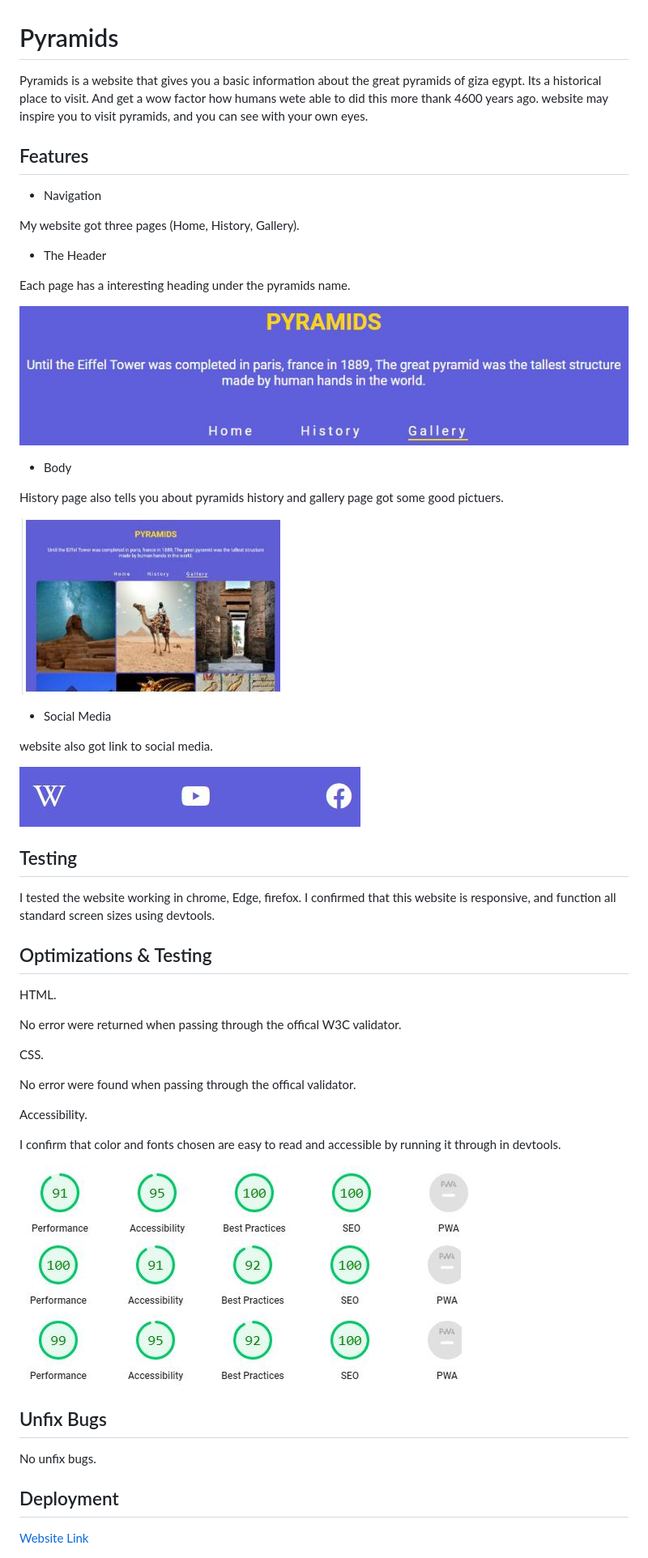
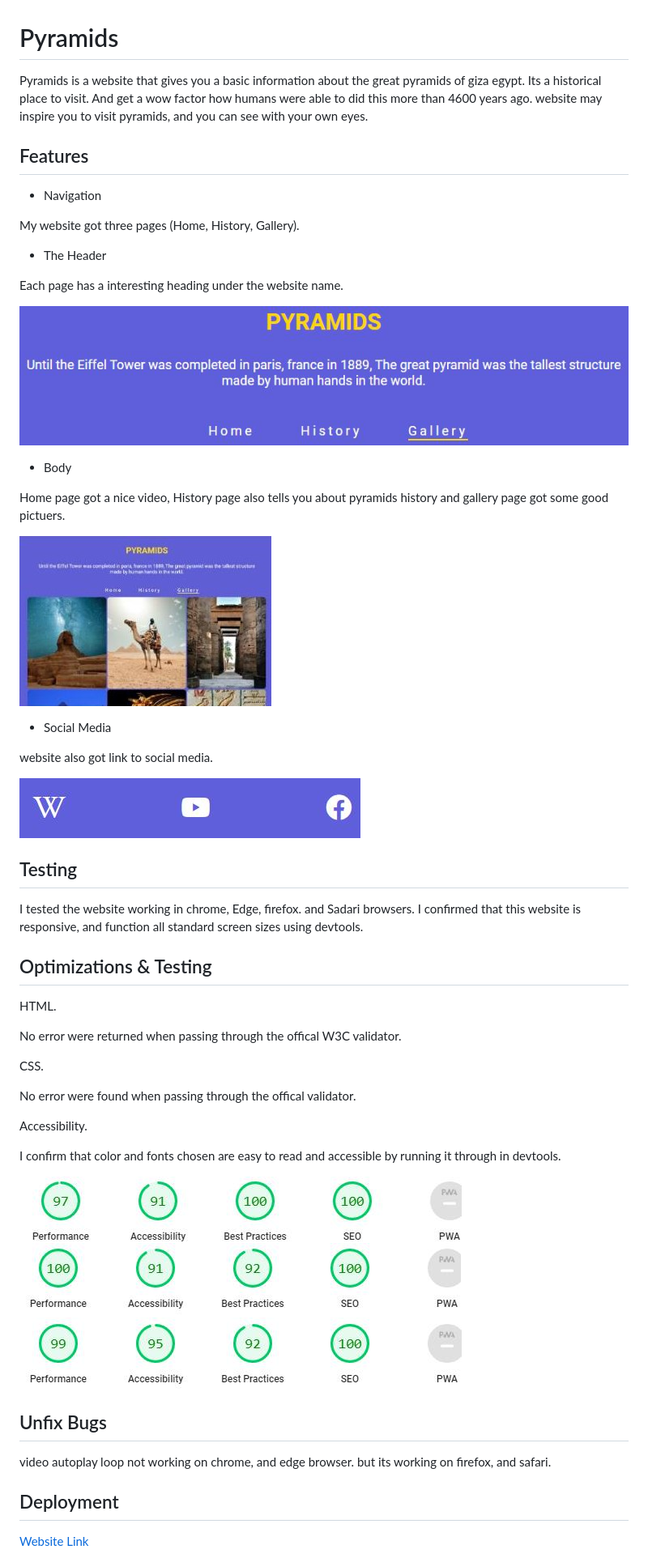
Before and after one commit to kamran082/Pyramids, a Markdown page: README.md, the part around the change printed below. Shown: that part at 81% size. Drawn GitHub-style; pictures changed too: assets/images/body.jpg, assets/images/homeaccesbility.jpg.

Commit message:
amend pic in readme

```diff
--- a/README.md
+++ b/README.md
@@ -1,6 +1,6 @@
 # Pyramids
 
-Pyramids is a website that gives you a basic information about the great pyramids of giza egypt. Its a historical place to visit. And get a wow factor how humans wete able to did this more thank 4600 years ago. website may inspire you to visit pyramids, and you can see with your own eyes.
+Pyramids is a website that gives you a basic information about the great pyramids of giza egypt. Its a historical place to visit. And get a wow factor how humans were able to did this more than 4600 years ago. website may inspire you to visit pyramids, and you can see with your own eyes.
 
 ## Features
 - Navigation
@@ -9,13 +9,13 @@ My website got three pages (Home, History, Gallery).
 
 - The Header
 
-Each page has a interesting heading under the pyramids name.
+Each page has a interesting heading under the website name.
 
 ![CI logo](assets/images/header.jpg)
 
 - Body
 
-History page also tells you about pyramids history and gallery page got some good pictuers.
+Home page got a nice video, History page also tells you about pyramids history and gallery page got some good pictuers.
 
 ![CI logo](assets/images/body.jpg)
 
@@ -27,7 +27,7 @@ website also got link to social media.
 
 ## Testing
 
-I tested the website working in chrome, Edge, firefox. I  confirmed that this website is responsive, and function all standard screen sizes using devtools.
+I tested the website working in chrome, Edge, firefox. and Sadari browsers. I confirmed that this website is responsive, and function all standard screen sizes using devtools.
 
 ## Optimizations & Testing
 
@@ -48,7 +48,7 @@ I confirm that color and fonts chosen are easy to read and accessible by running
 ![CI logo](assets/images/galleryaccesbility.jpg)
 
 ## Unfix Bugs
-No unfix bugs.
+video autoplay loop not working on chrome, and edge browser. but its working on firefox, and safari.
 
 ## Deployment
 
```
Also changed, not shown: other parts of README.md (+5 -1 lines).
